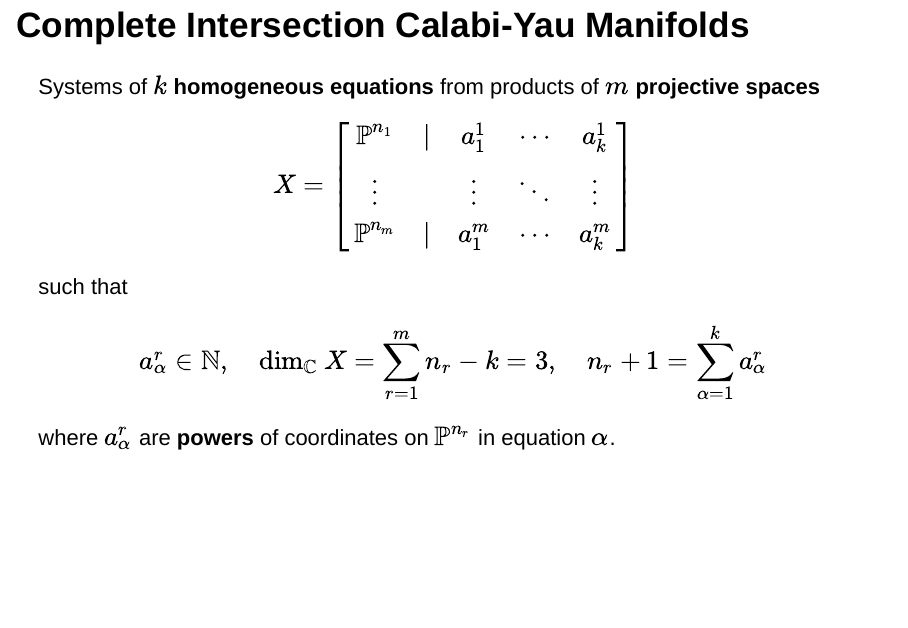
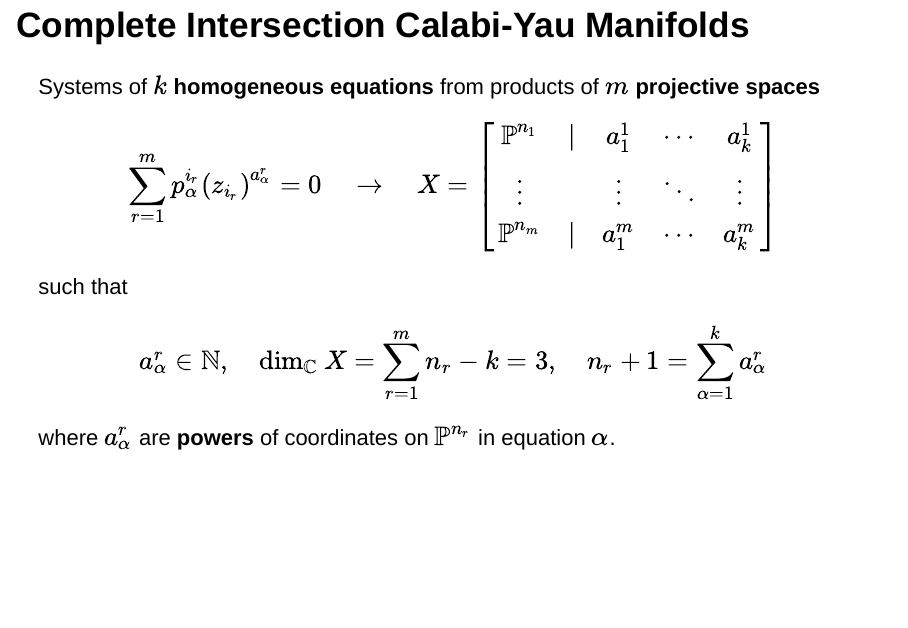
Before and after one commit to thesfinox/avogadro_2020, an R Markdown document (index.Rmd): page 5 of 19. Rendered offline with R 4.5, knitr and Pandoc, with nearby package versions; drawn as Slidy slides in place of the format the file asks for; some code elsewhere in the file could not run offline.

Commit message:
Add definition of CICY

```diff
--- a/index.Rmd
+++ b/index.Rmd
@@ -74,6 +74,10 @@ Systems of **$k$ homogeneous equations** from products of **$m$ projective space
 
 <div class="red2">
 $$
+\sum\limits_{r = 1}^m p_{\alpha}^{i_r} \left( z_{i_r} \right)^{a^r_{\alpha}} = 0
+\quad
+\rightarrow
+\quad
 X =
 \begin{bmatrix}
   \mathbb{P}^{n_1} &  |  & a^1_1  & \cdots & a^1_k
```
